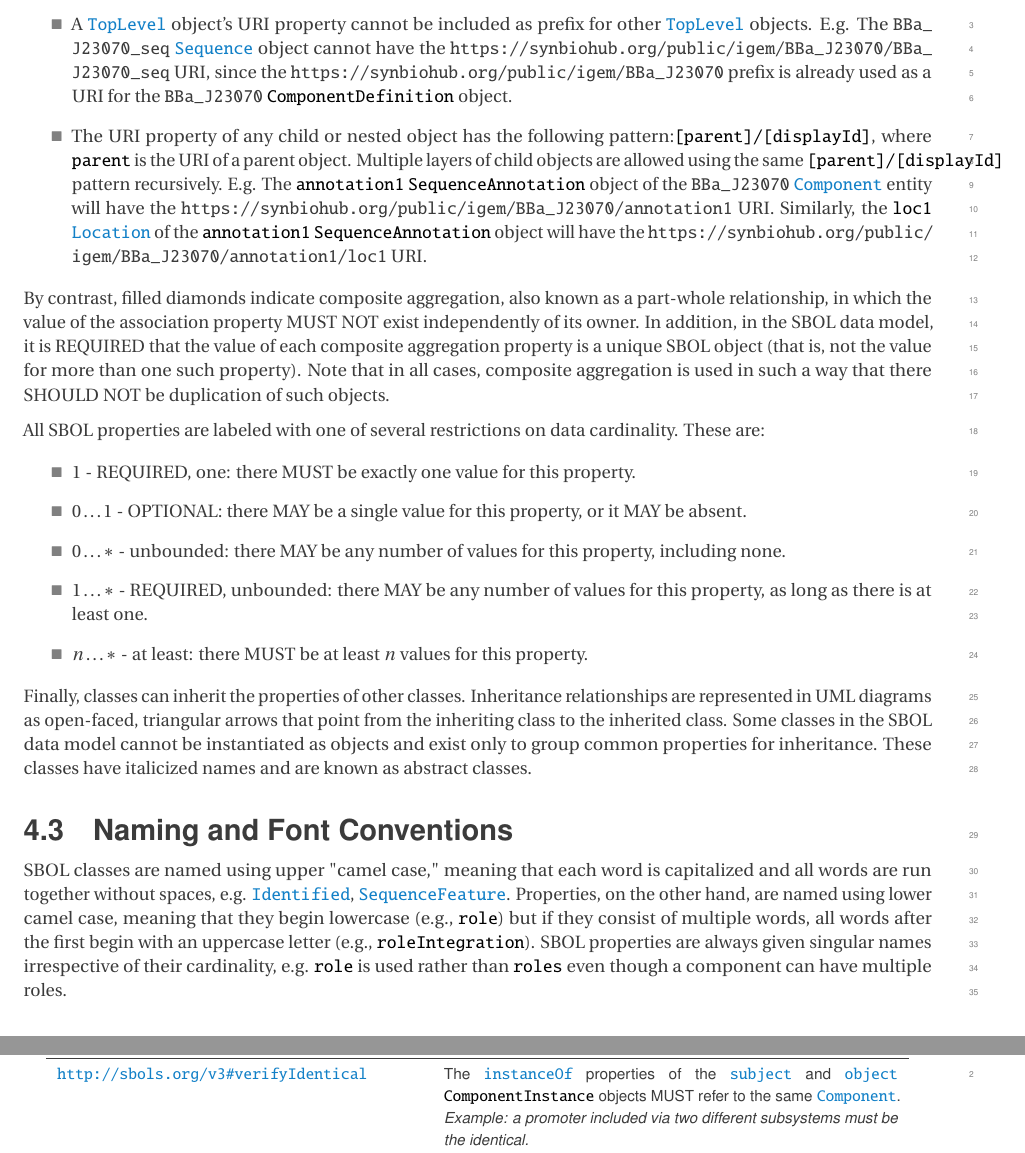
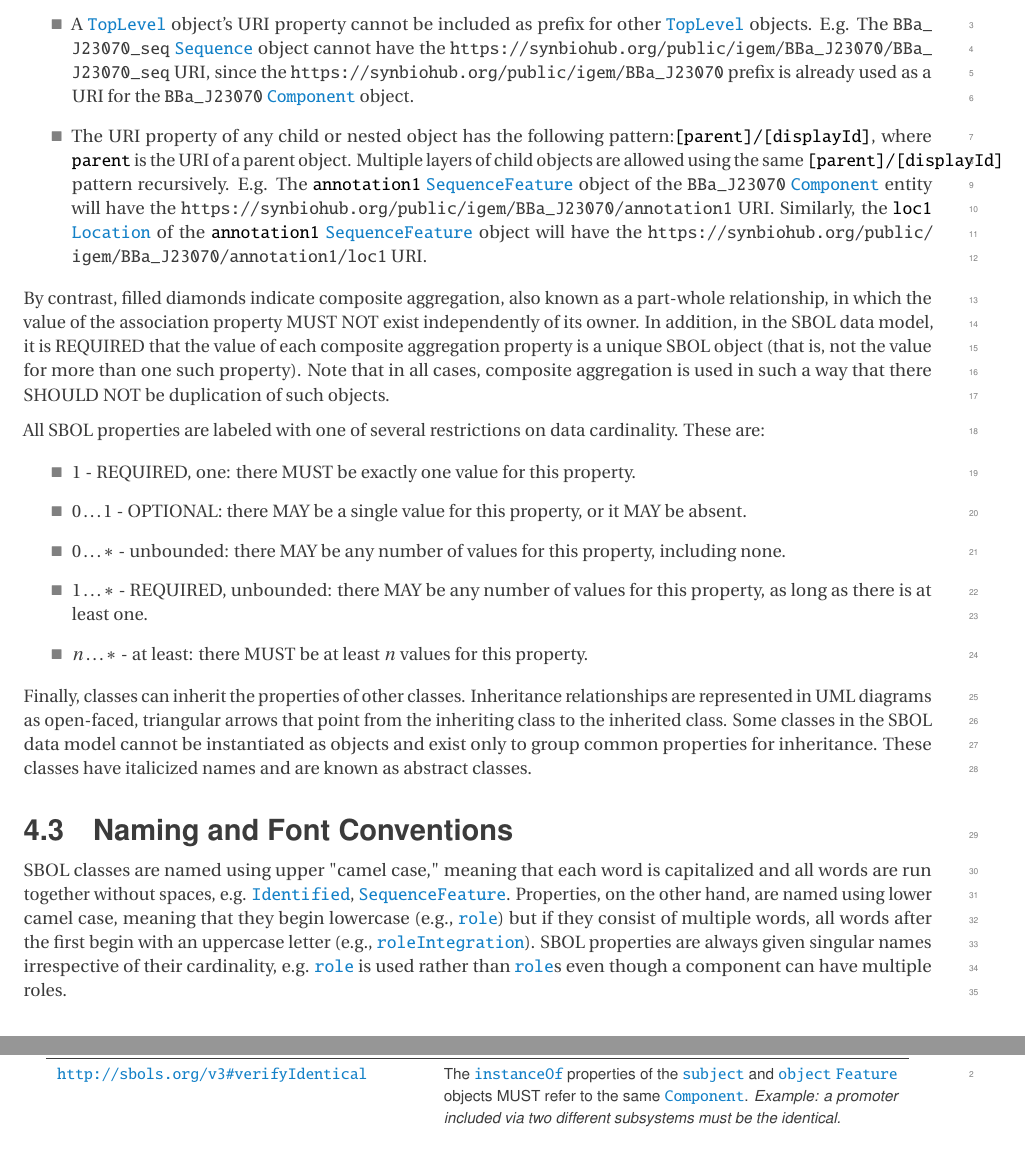
Before and after one commit to SynBioDex/SBOL-specification, a LaTeX document (sbol3.tex, which reads component.tex, vocabulary.tex): two parts of pages 11 and 27 of 91, joined at a grey line, cut so that both start at the same text. Compiled offline with pdfLaTeX.

Commit message:
A few links fixed.

```diff
--- a/component.tex
+++ b/component.tex
@@ -522,8 +522,8 @@ The \sbol{URI} value of this property SHOULD come from the RECOMMENDED \sbol{URI
     \textbf{Restriction URI} & \textbf{Description} \\
     \midrule
     % identity relations
-	\url{http://sbols.org/v3#verifyIdentical}  & The \sbol{instanceOf} properties of the \sbol{subject} and \sbol{object} \sbol{ComponentInstance} objects MUST refer to the same \sbol{Component}.  \emph{Example: a promoter included via two different subsystems must be the identical.} \\
-	\url{http://sbols.org/v3\#differentFrom} & The \sbol{instanceOf} property of the \sbol{subject} \sbol{ComponentInstance} MUST NOT refer to the same \sbol{Component} as that of the \sbol{object} \sbol{Component}. \emph{Example: two fluorescent reporters must be different.}\\
+	\url{http://sbols.org/v3#verifyIdentical}  & The \sbol{instanceOf} properties of the \sbol{subject} and \sbol{object} \sbol{Feature} objects MUST refer to the same \sbol{Component}.  \emph{Example: a promoter included via two different subsystems must be the identical.} \\
+	\url{http://sbols.org/v3\#differentFrom} & The \sbol{instanceOf} property of the \sbol{subject} \sbol{Feature} MUST NOT refer to the same \sbol{Component} as that of the \sbol{object} \sbol{Component}. \emph{Example: two fluorescent reporters must be different.}\\
 	\url{http://sbols.org/v3#replaces} &	In the context of the parent object of the \sbol{Constraint}, information about the \sbol{subject} should be used in place of all instances of the \sbol{object}. \emph{Example: the J23101 promoter replaces a generic promoter.} \\
 
     % orientation relations
--- a/vocabulary.tex
+++ b/vocabulary.tex
@@ -33,8 +33,8 @@ As SBOL is built upon the Resource Description Framework (RDF), all class instan
  \item A \sbol{TopLevel} URI has the following pattern:
   \texttt{[namespace]/[local]/[displayId]},  where \texttt{namespace} and \texttt{displayId} are required fragments, and the \texttt{local} fragment is an optional relative path. E.g. \path{https://synbiohub.org/public/igem/BBa_J23070}, where \texttt{namespace}=\path{https://synbiohub.org}, \texttt{local}=\path{public/igem}, and \texttt{displayId}=\path{BBa_J23070}.
 
-  \item A \sbol{TopLevel} object's URI property cannot be included as prefix for other \sbol{TopLevel} objects. E.g. The \path{BBa_J23070_seq} \sbol{Sequence} object cannot have the \path{https://synbiohub.org/public/igem/BBa_J23070/BBa_J23070_seq} URI, since the \path{https://synbiohub.org/public/igem/BBa_J23070} prefix is already used as a URI for the \path{BBa_J23070} \sbol{ComponentDefinition} object.
-  \item The URI property of any child or nested object has the following pattern:\texttt{[parent]/[displayId]}, where \texttt{parent} is the URI of a parent object. Multiple layers of child objects are allowed using the same \texttt{[parent]/[displayId]} pattern recursively. E.g. The \texttt{annotation1} \sbol{SequenceAnnotation} object of the \path{BBa_J23070} \sbol{Component} entity will have the \path{https://synbiohub.org/public/igem/BBa_J23070/annotation1} URI. Similarly, the \texttt{loc1} \sbol{Location} of the \texttt{annotation1} \sbol{SequenceAnnotation} object will have the \path{https://synbiohub.org/public/igem/BBa_J23070/annotation1/loc1} URI.
+  \item A \sbol{TopLevel} object's URI property cannot be included as prefix for other \sbol{TopLevel} objects. E.g. The \path{BBa_J23070_seq} \sbol{Sequence} object cannot have the \path{https://synbiohub.org/public/igem/BBa_J23070/BBa_J23070_seq} URI, since the \path{https://synbiohub.org/public/igem/BBa_J23070} prefix is already used as a URI for the \path{BBa_J23070} \sbol{Component} object.
+  \item The URI property of any child or nested object has the following pattern:\texttt{[parent]/[displayId]}, where \texttt{parent} is the URI of a parent object. Multiple layers of child objects are allowed using the same \texttt{[parent]/[displayId]} pattern recursively. E.g. The \texttt{annotation1} \sbol{SequenceFeature} object of the \path{BBa_J23070} \sbol{Component} entity will have the \path{https://synbiohub.org/public/igem/BBa_J23070/annotation1} URI. Similarly, the \texttt{loc1} \sbol{Location} of the \texttt{annotation1} \sbol{SequenceFeature} object will have the \path{https://synbiohub.org/public/igem/BBa_J23070/annotation1/loc1} URI.
   \end{itemize}
 
 
@@ -64,7 +64,7 @@ Finally, classes can inherit the properties of other classes. Inheritance relati
 \label{sec:nameconventions}
 
 SBOL classes are named using upper "camel case," meaning that each word is capitalized and all words are run together without spaces, e.g. \sbol{Identified}, \sbol{SequenceFeature}.
-Properties, on the other hand, are named using lower camel case, meaning that they begin lowercase (e.g., \sbol{role}) but if they consist of multiple words, all words after the first begin with an uppercase letter (e.g., \sbol{roleIntegration}). SBOL properties are always given singular names irrespective of their cardinality, e.g. \sbol{role} is used rather than \sbol{roles} even though a component can have multiple roles.
+Properties, on the other hand, are named using lower camel case, meaning that they begin lowercase (e.g., \sbolmult{roles:C}{role}) but if they consist of multiple words, all words after the first begin with an uppercase letter (e.g., \sbolmult{roleIntegration:C}{roleIntegration}). SBOL properties are always given singular names irrespective of their cardinality, e.g. \sbolmult{roles:C}{role} is used rather than \sbolmult{roles:C}{role}s even though a component can have multiple roles.
 
 \subsection{Data Types}
 \label{sec:datatypes}
```
Also changed, not shown: practices.tex (+2 -2 lines), component.tex (14 more changed lines).
